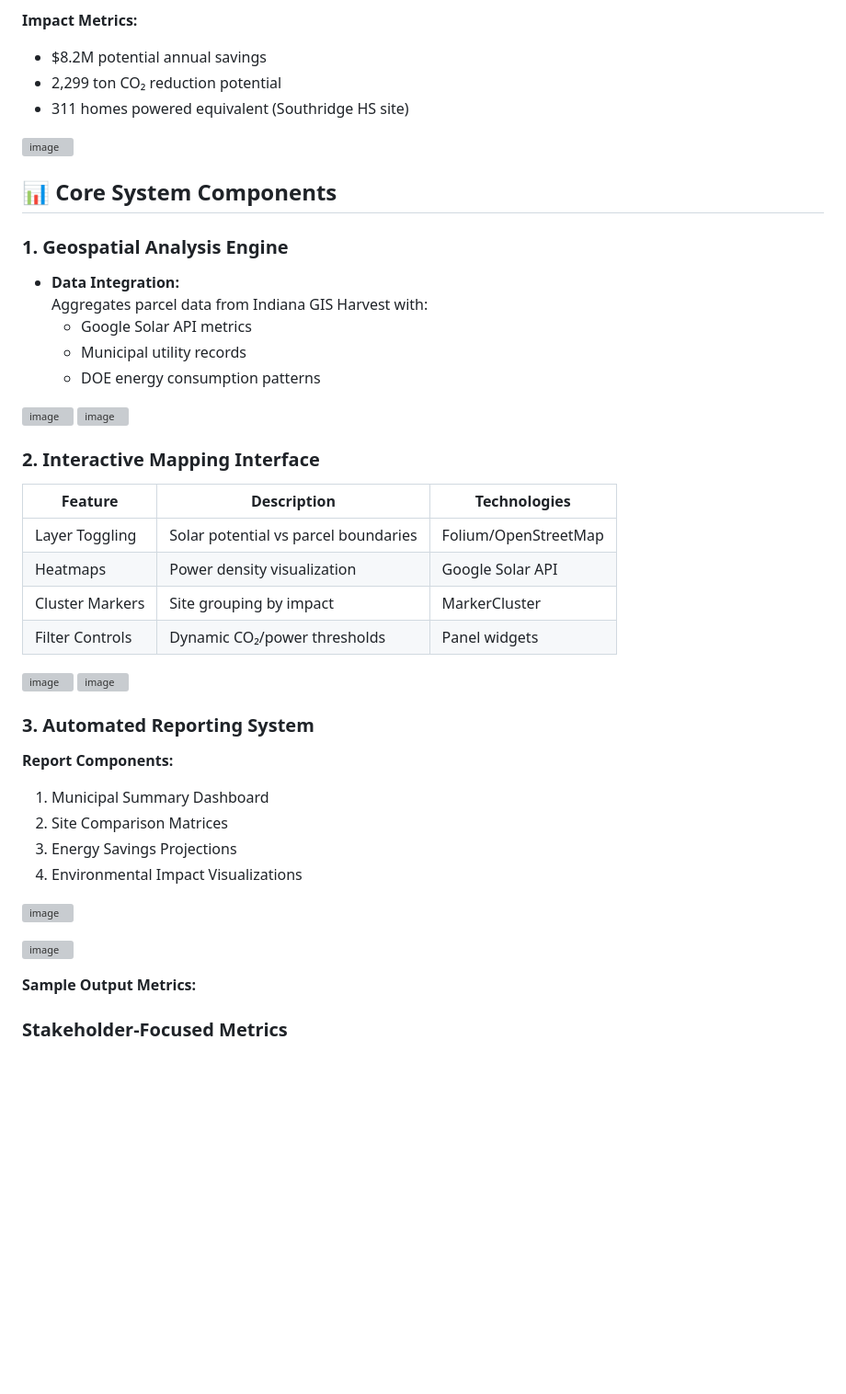
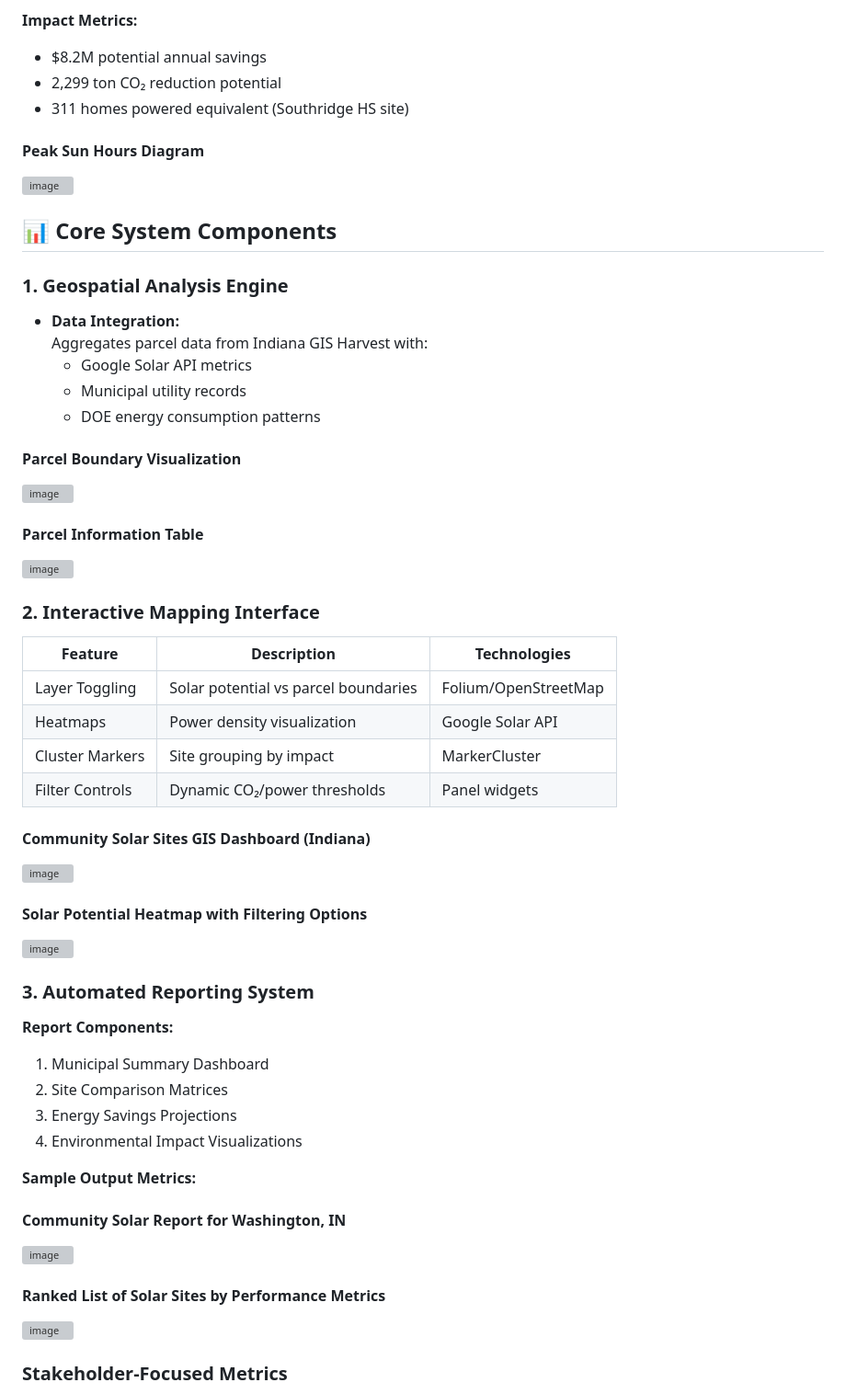
Before and after one commit to vatsalparikh07/community-solar-adoption, a Markdown page: README.md, the part around the change. Shown: that part at 92% size. Drawn GitHub-style; blank space fills up the shorter version; grey boxes are pictures that could not be loaded.

```diff
--- a/README.md
+++ b/README.md
@@ -19,6 +19,7 @@ Geospatial analysis platform identifying optimal community solar sites for tax-e
 - 2,299 ton CO₂ reduction potential
 - 311 homes powered equivalent (Southridge HS site)
 
+#### Peak Sun Hours Diagram
 ![image](https://github.com/user-attachments/assets/40424f8d-b536-41e7-8bf5-418519e17cba)
 
 
@@ -31,7 +32,10 @@ Geospatial analysis platform identifying optimal community solar sites for tax-e
   - Municipal utility records
   - DOE energy consumption patterns
 
+#### Parcel Boundary Visualization
 ![image](https://github.com/user-attachments/assets/aacfaebd-e316-4d09-ba52-9585747f2571)
+
+#### Parcel Information Table
 ![image](https://github.com/user-attachments/assets/e8433fab-2f52-4be7-b98b-4d59a21f3109)
 
 
@@ -43,7 +47,10 @@ Geospatial analysis platform identifying optimal community solar sites for tax-e
 | Cluster Markers | Site grouping by impact | MarkerCluster |
 | Filter Controls | Dynamic CO₂/power thresholds | Panel widgets |
 
+#### Community Solar Sites GIS Dashboard (Indiana)
 ![image](https://github.com/user-attachments/assets/acad47d7-9a31-42ef-9486-f19e3a0d6f32)
+
+#### Solar Potential Heatmap with Filtering Options
 ![image](https://github.com/user-attachments/assets/b647b42b-1ec3-4c45-9da1-05b1e349a40c)
 
 
@@ -54,11 +61,13 @@ Geospatial analysis platform identifying optimal community solar sites for tax-e
 3. Energy Savings Projections
 4. Environmental Impact Visualizations
 
+**Sample Output Metrics:**
+
+#### Community Solar Report for Washington, IN
 ![image](https://github.com/user-attachments/assets/2b3d3845-8c14-4dd0-a22c-a0b0e5785e8f)
 
+#### Ranked List of Solar Sites by Performance Metrics
 ![image](https://github.com/user-attachments/assets/720bdb61-86a4-4b1c-a1a2-527352dc08d2)
-
-**Sample Output Metrics:**
 
 ### Stakeholder-Focused Metrics
 - **Energy Equivalency:**
```
